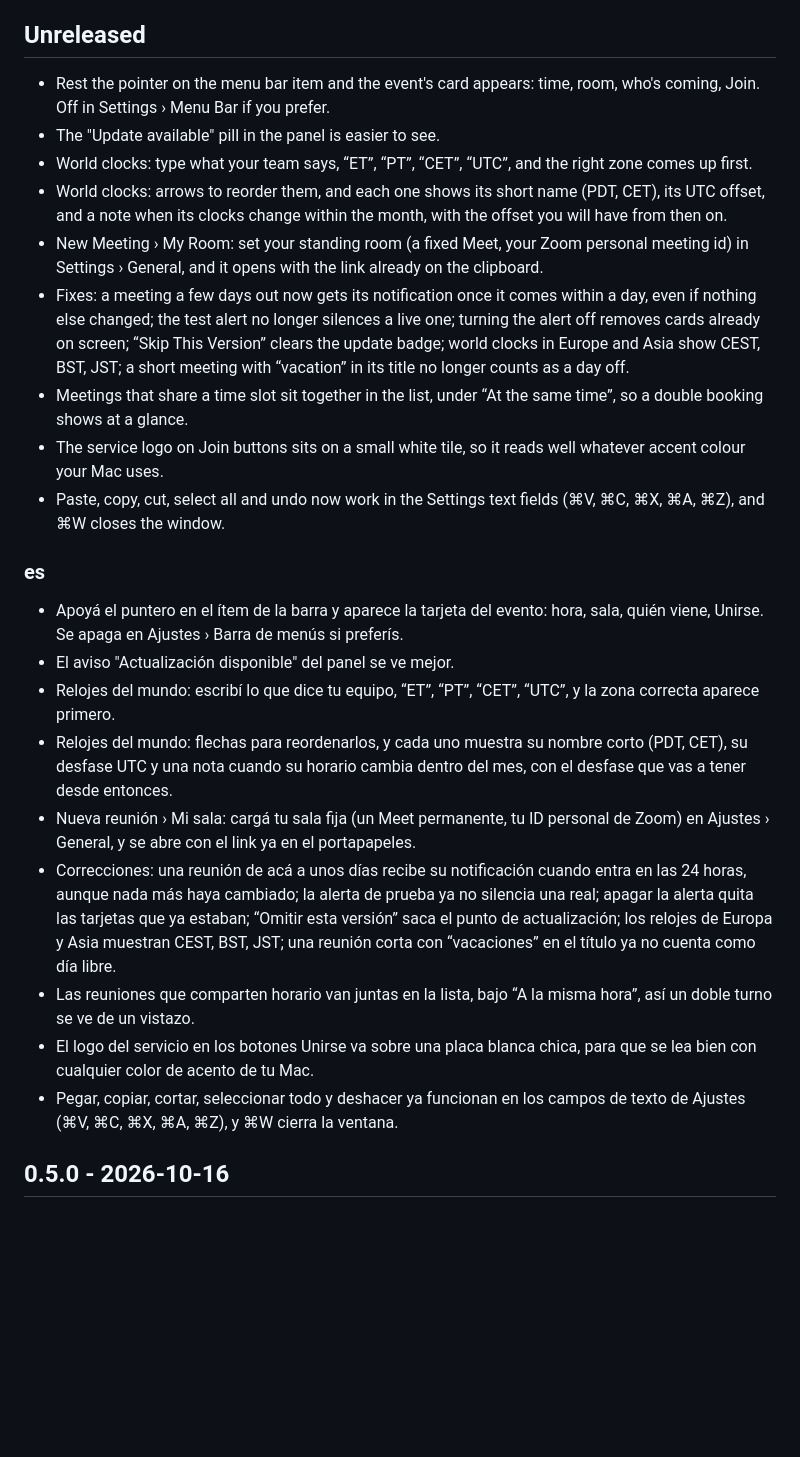
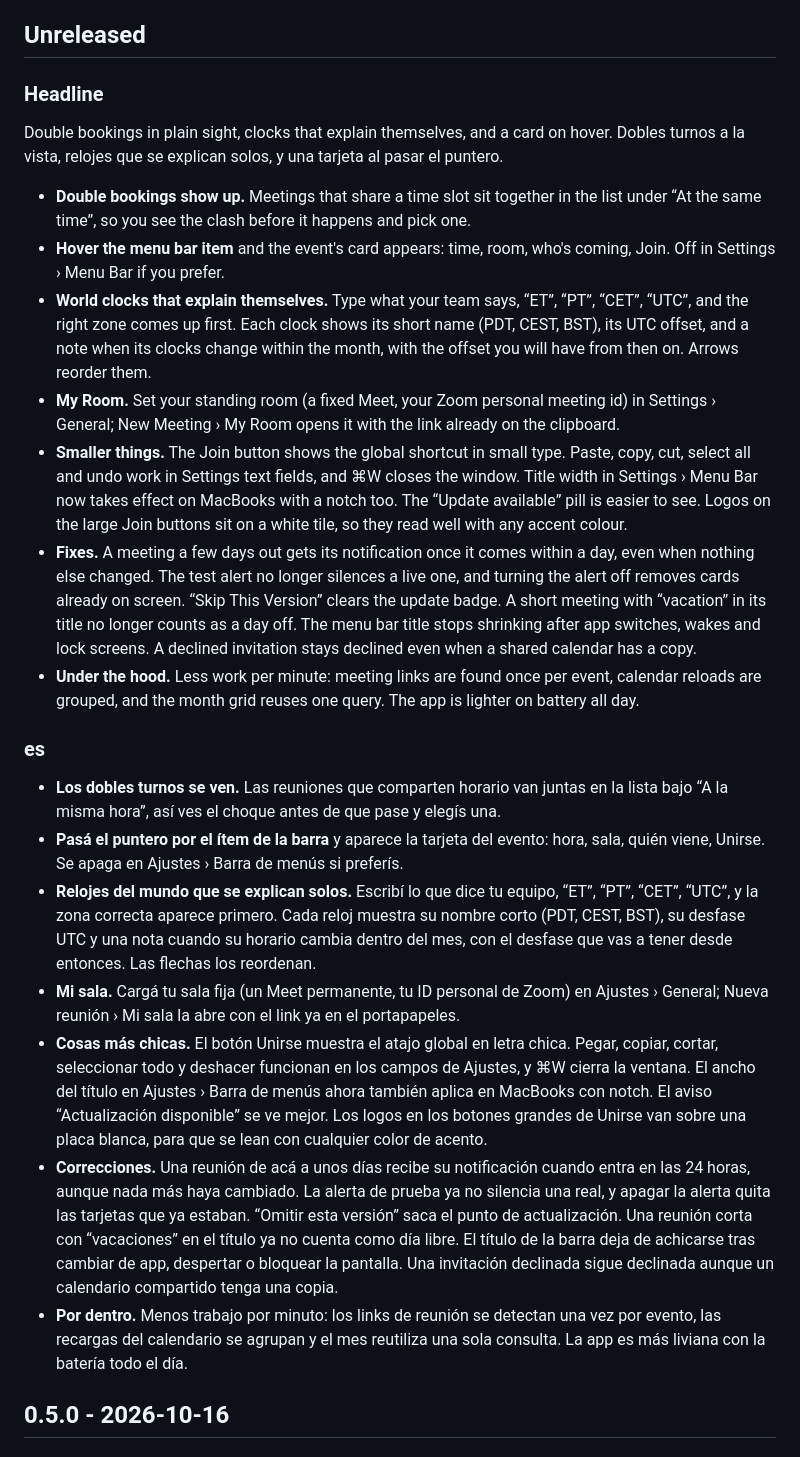
Before and after one commit to hercase/calenbar, a Markdown page: CHANGELOG.md, the part around the change. Drawn GitHub-style; blank space fills up the shorter version.

Commit message:
docs(changelog): notes for the next release

```diff
--- a/CHANGELOG.md
+++ b/CHANGELOG.md
@@ -6,26 +6,26 @@ section into the release. Bullets are English; an optional `### es` block carrie
 
 ## Unreleased
 
-- Rest the pointer on the menu bar item and the event's card appears: time, room, who's coming, Join. Off in Settings › Menu Bar if you prefer.
-- The "Update available" pill in the panel is easier to see.
-- World clocks: type what your team says, “ET”, “PT”, “CET”, “UTC”, and the right zone comes up first.
-- World clocks: arrows to reorder them, and each one shows its short name (PDT, CET), its UTC offset, and a note when its clocks change within the month, with the offset you will have from then on.
-- New Meeting › My Room: set your standing room (a fixed Meet, your Zoom personal meeting id) in Settings › General, and it opens with the link already on the clipboard.
-- Fixes: a meeting a few days out now gets its notification once it comes within a day, even if nothing else changed; the test alert no longer silences a live one; turning the alert off removes cards already on screen; “Skip This Version” clears the update badge; world clocks in Europe and Asia show CEST, BST, JST; a short meeting with “vacation” in its title no longer counts as a day off.
-- Meetings that share a time slot sit together in the list, under “At the same time”, so a double booking shows at a glance.
-- The service logo on Join buttons sits on a small white tile, so it reads well whatever accent colour your Mac uses.
-- Paste, copy, cut, select all and undo now work in the Settings text fields (⌘V, ⌘C, ⌘X, ⌘A, ⌘Z), and ⌘W closes the window.
+### Headline
+Double bookings in plain sight, clocks that explain themselves, and a card on hover.
+Dobles turnos a la vista, relojes que se explican solos, y una tarjeta al pasar el puntero.
+
+- **Double bookings show up.** Meetings that share a time slot sit together in the list under “At the same time”, so you see the clash before it happens and pick one.
+- **Hover the menu bar item** and the event's card appears: time, room, who's coming, Join. Off in Settings › Menu Bar if you prefer.
+- **World clocks that explain themselves.** Type what your team says, “ET”, “PT”, “CET”, “UTC”, and the right zone comes up first. Each clock shows its short name (PDT, CEST, BST), its UTC offset, and a note when its clocks change within the month, with the offset you will have from then on. Arrows reorder them.
+- **My Room.** Set your standing room (a fixed Meet, your Zoom personal meeting id) in Settings › General; New Meeting › My Room opens it with the link already on the clipboard.
+- **Smaller things.** The Join button shows the global shortcut in small type. Paste, copy, cut, select all and undo work in Settings text fields, and ⌘W closes the window. Title width in Settings › Menu Bar now takes effect on MacBooks with a notch too. The “Update available” pill is easier to see. Logos on the large Join buttons sit on a white tile, so they read well with any accent colour.
+- **Fixes.** A meeting a few days out gets its notification once it comes within a day, even when nothing else changed. The test alert no longer silences a live one, and turning the alert off removes cards already on screen. “Skip This Version” clears the update badge. A short meeting with “vacation” in its title no longer counts as a day off. The menu bar title stops shrinking after app switches, wakes and lock screens. A declined invitation stays declined even when a shared calendar has a copy.
+- **Under the hood.** Less work per minute: meeting links are found once per event, calendar reloads are grouped, and the month grid reuses one query. The app is lighter on battery all day.
 
 ### es
-- Apoyá el puntero en el ítem de la barra y aparece la tarjeta del evento: hora, sala, quién viene, Unirse. Se apaga en Ajustes › Barra de menús si preferís.
-- El aviso "Actualización disponible" del panel se ve mejor.
-- Relojes del mundo: escribí lo que dice tu equipo, “ET”, “PT”, “CET”, “UTC”, y la zona correcta aparece primero.
-- Relojes del mundo: flechas para reordenarlos, y cada uno muestra su nombre corto (PDT, CET), su desfase UTC y una nota cuando su horario cambia dentro del mes, con el desfase que vas a tener desde entonces.
-- Nueva reunión › Mi sala: cargá tu sala fija (un Meet permanente, tu ID personal de Zoom) en Ajustes › General, y se abre con el link ya en el portapapeles.
-- Correcciones: una reunión de acá a unos días recibe su notificación cuando entra en las 24 horas, aunque nada más haya cambiado; la alerta de prueba ya no silencia una real; apagar la alerta quita las tarjetas que ya estaban; “Omitir esta versión” saca el punto de actualización; los relojes de Europa y Asia muestran CEST, BST, JST; una reunión corta con “vacaciones” en el título ya no cuenta como día libre.
-- Las reuniones que comparten horario van juntas en la lista, bajo “A la misma hora”, así un doble turno se ve de un vistazo.
-- El logo del servicio en los botones Unirse va sobre una placa blanca chica, para que se lea bien con cualquier color de acento de tu Mac.
-- Pegar, copiar, cortar, seleccionar todo y deshacer ya funcionan en los campos de texto de Ajustes (⌘V, ⌘C, ⌘X, ⌘A, ⌘Z), y ⌘W cierra la ventana.
+- **Los dobles turnos se ven.** Las reuniones que comparten horario van juntas en la lista bajo “A la misma hora”, así ves el choque antes de que pase y elegís una.
+- **Pasá el puntero por el ítem de la barra** y aparece la tarjeta del evento: hora, sala, quién viene, Unirse. Se apaga en Ajustes › Barra de menús si preferís.
+- **Relojes del mundo que se explican solos.** Escribí lo que dice tu equipo, “ET”, “PT”, “CET”, “UTC”, y la zona correcta aparece primero. Cada reloj muestra su nombre corto (PDT, CEST, BST), su desfase UTC y una nota cuando su horario cambia dentro del mes, con el desfase que vas a tener desde entonces. Las flechas los reordenan.
+- **Mi sala.** Cargá tu sala fija (un Meet permanente, tu ID personal de Zoom) en Ajustes › General; Nueva reunión › Mi sala la abre con el link ya en el portapapeles.
+- **Cosas más chicas.** El botón Unirse muestra el atajo global en letra chica. Pegar, copiar, cortar, seleccionar todo y deshacer funcionan en los campos de Ajustes, y ⌘W cierra la ventana. El ancho del título en Ajustes › Barra de menús ahora también aplica en MacBooks con notch. El aviso “Actualización disponible” se ve mejor. Los logos en los botones grandes de Unirse van sobre una placa blanca, para que se lean con cualquier color de acento.
+- **Correcciones.** Una reunión de acá a unos días recibe su notificación cuando entra en las 24 horas, aunque nada más haya cambiado. La alerta de prueba ya no silencia una real, y apagar la alerta quita las tarjetas que ya estaban. “Omitir esta versión” saca el punto de actualización. Una reunión corta con “vacaciones” en el título ya no cuenta como día libre. El título de la barra deja de achicarse tras cambiar de app, despertar o bloquear la pantalla. Una invitación declinada sigue declinada aunque un calendario compartido tenga una copia.
+- **Por dentro.** Menos trabajo por minuto: los links de reunión se detectan una vez por evento, las recargas del calendario se agrupan y el mes reutiliza una sola consulta. La app es más liviana con la batería todo el día.
 
 ## 0.5.0 - 2026-10-16
 
```
